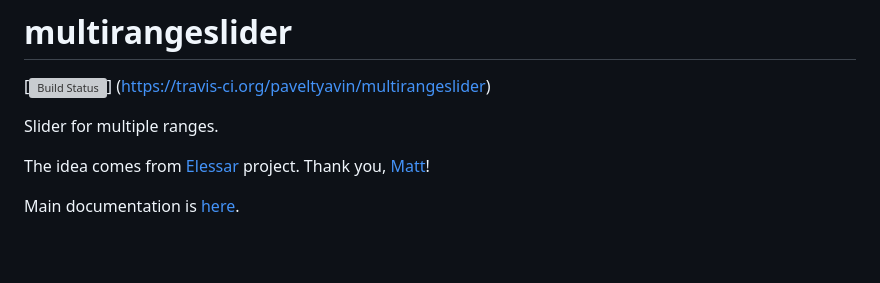
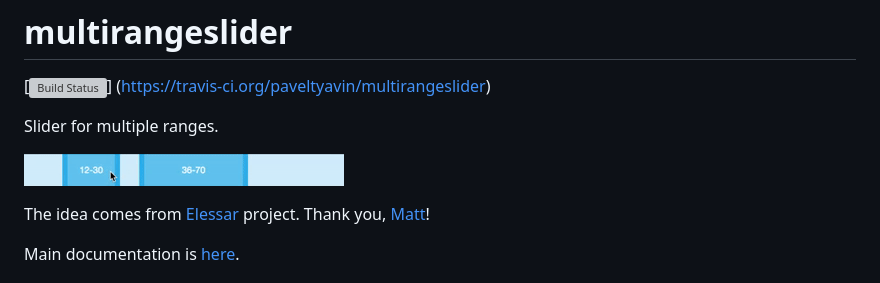
Before and after one commit to paveltyavin/bbslider, a Markdown page: README.md, the part around the change. Rendered like a GitHub page; pictures changed too: slider.gif (added); blank space fills up the shorter version; grey boxes are pictures that could not be loaded.

Commit message:
add gif

```diff
--- a/README.md
+++ b/README.md
@@ -4,6 +4,8 @@
 (https://travis-ci.org/paveltyavin/multirangeslider)
 
 Slider for multiple ranges.
+
+![slider](slider.gif "slider")
 
 The idea comes from [Elessar](https://github.com/quarterto/Elessar)
  project. Thank you, [Matt](https://github.com/quarterto/)!
```
Also changed, not shown: 1 other file.
